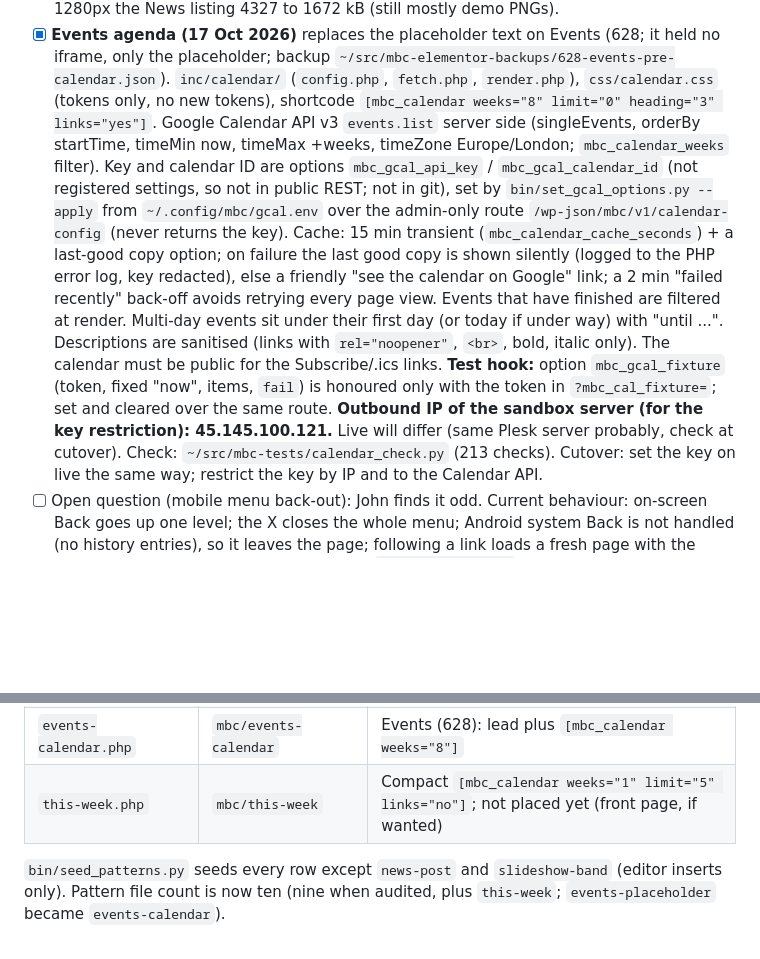
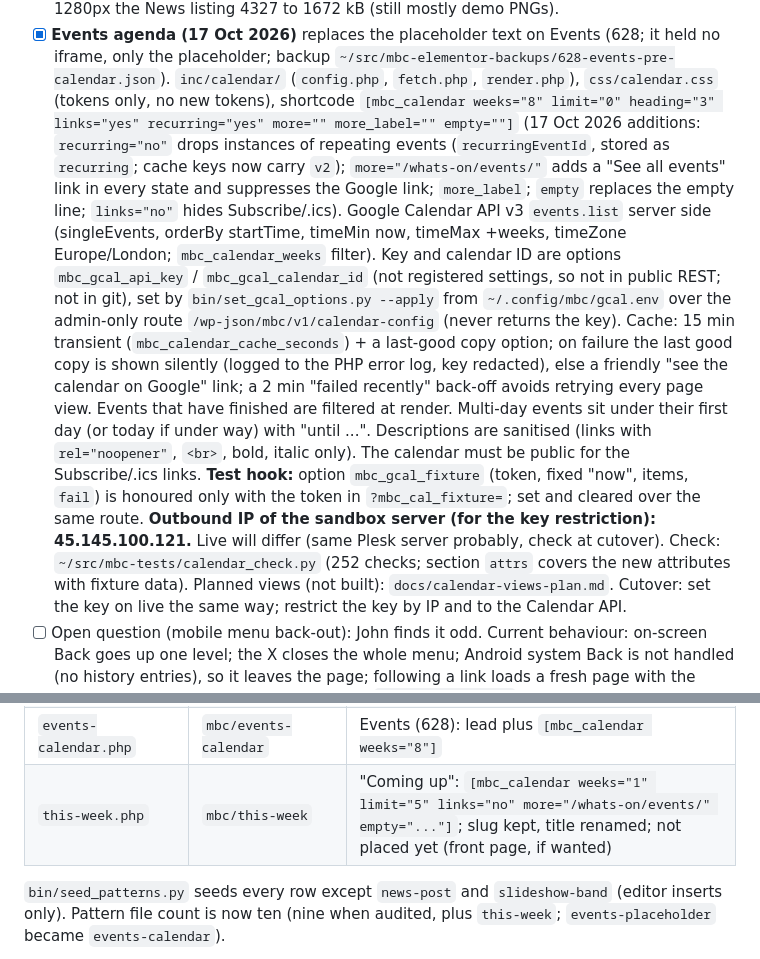
Before and after one commit to JohnDuffy271/mbc-generatepress-child, a Markdown page: CLAUDE.md, 2 parts joined by grey strips. Drawn GitHub-style; blank space fills up the shorter version.

Commit message:
Docs: calendar views plan (month grid and cards, not built); CLAUDE.md for the new shortcode attributes
Co-Authored-By: Claude Sonnet 5.5 <noreply@anthropic.com>

```diff
--- a/CLAUDE.md
+++ b/CLAUDE.md
@@ -435,7 +435,12 @@ Pages, menus and settings are managed via the WordPress REST API.
       it held no iframe, only the placeholder; backup
       `~/src/mbc-elementor-backups/628-events-pre-calendar.json`). `inc/calendar/`
       (`config.php`, `fetch.php`, `render.php`), `css/calendar.css` (tokens only, no new
-      tokens), shortcode `[mbc_calendar weeks="8" limit="0" heading="3" links="yes"]`.
+      tokens), shortcode `[mbc_calendar weeks="8" limit="0" heading="3" links="yes" recurring="yes" more="" more_label="" empty=""]`
+      (17 Oct 2026 additions: `recurring="no"` drops instances of repeating events
+      (`recurringEventId`, stored as `recurring`; cache keys now carry `v2`);
+      `more="/whats-on/events/"` adds a "See all events" link in every state and
+      suppresses the Google link; `more_label`; `empty` replaces the empty line;
+      `links="no"` hides Subscribe/.ics).
       Google Calendar API v3 `events.list` server side (singleEvents, orderBy startTime,
       timeMin now, timeMax +weeks, timeZone Europe/London; `mbc_calendar_weeks` filter).
       Key and calendar ID are options `mbc_gcal_api_key` / `mbc_gcal_calendar_id` (not
@@ -452,7 +457,8 @@ Pages, menus and settings are managed via the WordPress REST API.
       `mbc_gcal_fixture` (token, fixed "now", items, `fail`) is honoured only with the token in
       `?mbc_cal_fixture=`; set and cleared over the same route. **Outbound IP of the sandbox
       server (for the key restriction): 45.145.100.121.** Live will differ (same Plesk server
-      probably, check at cutover). Check: `~/src/mbc-tests/calendar_check.py` (213 checks).
+      probably, check at cutover). Check: `~/src/mbc-tests/calendar_check.py` (252 checks; section `attrs` covers the new
+      attributes with fixture data). Planned views (not built): `docs/calendar-views-plan.md`.
       Cutover: set the key on live the same way; restrict the key by IP and to the Calendar API.
 - [ ] Open question (mobile menu back-out): John finds it odd. Current
       behaviour: on-screen Back goes up one level; the X closes the whole
@@ -1037,7 +1043,7 @@ Audited 17 Oct 2026 (nine files, all in category `mbc`, all with the
 | `slideshow-band.php` | `mbc/slideshow-band` | Editor insert for the slideshow band (front page carries the same markup) |
 | `contact-placeholder.php` | `mbc/contact-placeholder` | Contact Us (211) content; same text as the page |
 | `events-calendar.php` | `mbc/events-calendar` | Events (628): lead plus `[mbc_calendar weeks="8"]` |
-| `this-week.php` | `mbc/this-week` | Compact `[mbc_calendar weeks="1" limit="5" links="no"]`; not placed yet (front page, if wanted) |
+| `this-week.php` | `mbc/this-week` | "Coming up": `[mbc_calendar weeks="1" limit="5" links="no" more="/whats-on/events/" empty="..."]`; slug kept, title renamed; not placed yet (front page, if wanted) |
 
 `bin/seed_patterns.py` seeds every row except `news-post` and
 `slideshow-band` (editor inserts only). Pattern file count is now ten (nine when audited, plus `this-week`; `events-placeholder` became `events-calendar`).
```
Also changed, not shown: docs/calendar-views-plan.md (added, +200 -0 lines).
